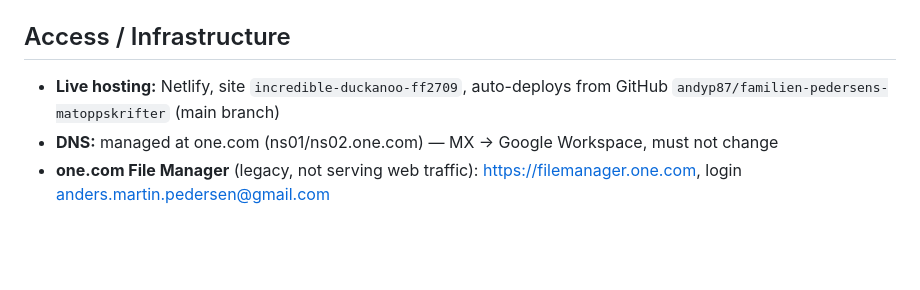
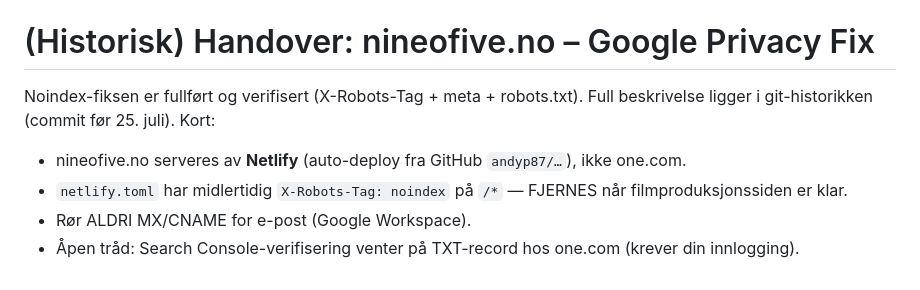
Before and after one commit to andyp87/familien-pedersens-matoppskrifter, a Markdown page: HANDOVER.md, the part around one of its changes. Drawn GitHub-style; blank space fills up the shorter version.

```diff
--- a/HANDOVER.md
+++ b/HANDOVER.md
@@ -53,6 +81,10 @@ Google Search Console (search.google.com/search-console) → "Fjerninger" (Remov
 
-## Access / Infrastructure
+# (Historisk) Handover: nineofive.no – Google Privacy Fix
 
-- **Live hosting:** Netlify, site `incredible-duckanoo-ff2709`, auto-deploys from GitHub `andyp87/familien-pedersens-matoppskrifter` (main branch)
-- **DNS:** managed at one.com (ns01/ns02.one.com) — MX → Google Workspace, must not change
-- **one.com File Manager** (legacy, not serving web traffic): https://filemanager.one.com, login anders.martin.pedersen@gmail.com
+Noindex-fiksen er fullført og verifisert (X-Robots-Tag + meta + robots.txt).
+Full beskrivelse ligger i git-historikken (commit før 25. juli). Kort:
+- nineofive.no serveres av **Netlify** (auto-deploy fra GitHub `andyp87/…`), ikke one.com.
+- `netlify.toml` har midlertidig `X-Robots-Tag: noindex` på `/*` — FJERNES når
+  filmproduksjonssiden er klar.
+- Rør ALDRI MX/CNAME for e-post (Google Workspace).
+- Åpen tråd: Search Console-verifisering venter på TXT-record hos one.com (krever din innlogging).
```
Also changed, not shown: other parts of HANDOVER.md (+63 -35 lines).
